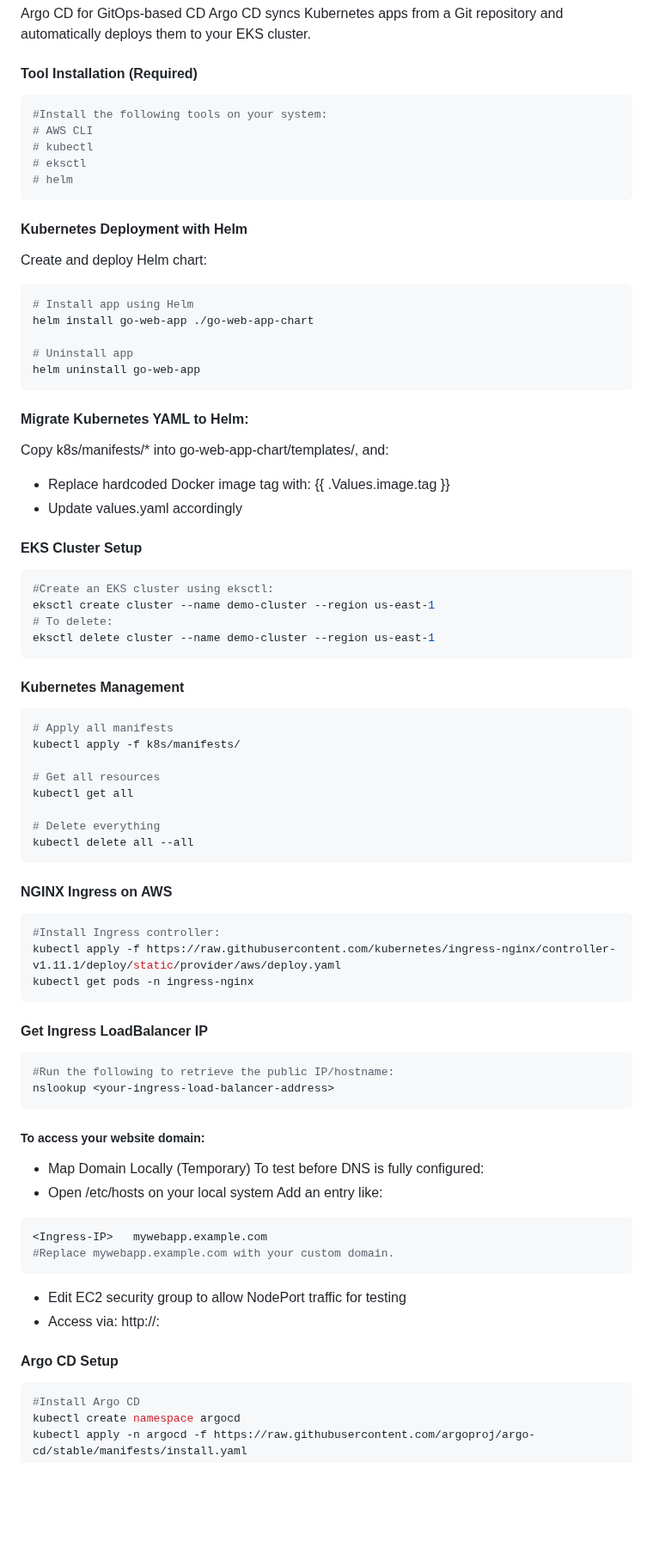
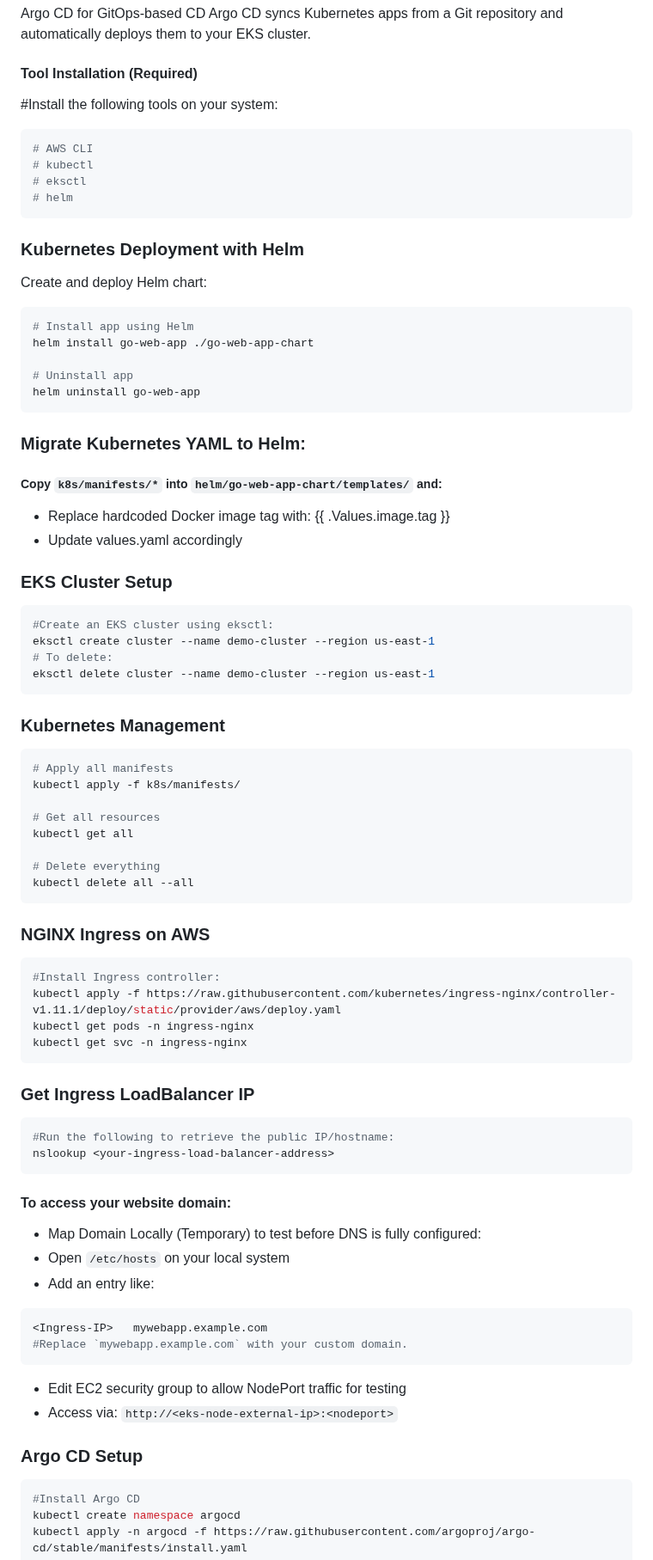
Before and after one commit to Akshata0211/go-webapp-k8s-cicd, a Markdown page: README.md, the part around one of its changes. Shown at 86% size. GitHub-like rendering; blank space fills up the shorter version.

````diff
--- a/README.md
+++ b/README.md
@@ -54,15 +51,15 @@ Argo CD for GitOps-based CD
 Argo CD syncs Kubernetes apps from a Git repository and automatically deploys them to your EKS cluster.
 
 #### Tool Installation (Required)
+#Install the following tools on your system:
 ```bash
-#Install the following tools on your system:
 # AWS CLI
 # kubectl
 # eksctl
 # helm
 ```
 
-#### Kubernetes Deployment with Helm
+### Kubernetes Deployment with Helm
 
 Create and deploy Helm chart:
 ```bash
@@ -73,12 +70,12 @@ helm install go-web-app ./go-web-app-chart
 helm uninstall go-web-app
 ```
 
-#### Migrate Kubernetes YAML to Helm:
-Copy k8s/manifests/* into go-web-app-chart/templates/, and:
+### Migrate Kubernetes YAML to Helm:
+##### Copy `k8s/manifests/*` into `helm/go-web-app-chart/templates/` and:
 - Replace hardcoded Docker image tag with: {{ .Values.image.tag }}
 - Update values.yaml accordingly
 
-#### EKS Cluster Setup
+### EKS Cluster Setup
 
 ```bash
 #Create an EKS cluster using eksctl:
@@ -86,7 +83,7 @@ eksctl create cluster --name demo-cluster --region us-east-1
 # To delete:
 eksctl delete cluster --name demo-cluster --region us-east-1
 ```
-####  Kubernetes Management
+###  Kubernetes Management
 
 ```bash
 # Apply all manifests
@@ -99,34 +96,34 @@ kubectl get all
 kubectl delete all --all
 ```
 
-#### NGINX Ingress on AWS
+### NGINX Ingress on AWS
 
 ```bash
 #Install Ingress controller:
 kubectl apply -f https://raw.githubusercontent.com/kubernetes/ingress-nginx/controller-v1.11.1/deploy/static/provider/aws/deploy.yaml
 kubectl get pods -n ingress-nginx
+kubectl get svc -n ingress-nginx
 ```
 
-####  Get Ingress LoadBalancer IP
+###  Get Ingress LoadBalancer IP
 
 ```bash
 #Run the following to retrieve the public IP/hostname:
 nslookup <your-ingress-load-balancer-address>
 ```
 
-##### To access your website domain:
-- Map Domain Locally (Temporary)
-To test before DNS is fully configured:
-- Open /etc/hosts on your local system
-Add an entry like:
+#### To access your website domain:
+- Map Domain Locally (Temporary) to test before DNS is fully configured:
+- Open `/etc/hosts` on your local system
+- Add an entry like:
 ```bash
 <Ingress-IP>   mywebapp.example.com
-#Replace mywebapp.example.com with your custom domain.
+#Replace `mywebapp.example.com` with your custom domain.
 ```
 - Edit EC2 security group to allow NodePort traffic for testing
-- Access via: http://<eks-node-external-ip>:<nodeport>
+- Access via: `http://<eks-node-external-ip>:<nodeport>`
 
-#### Argo CD Setup
+### Argo CD Setup
 
 ```bash
 #Install Argo CD
````
Also changed, not shown: other parts of README.md (+5 -8 lines).
